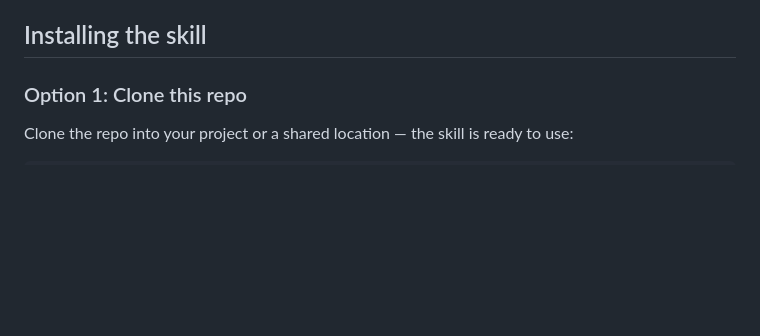
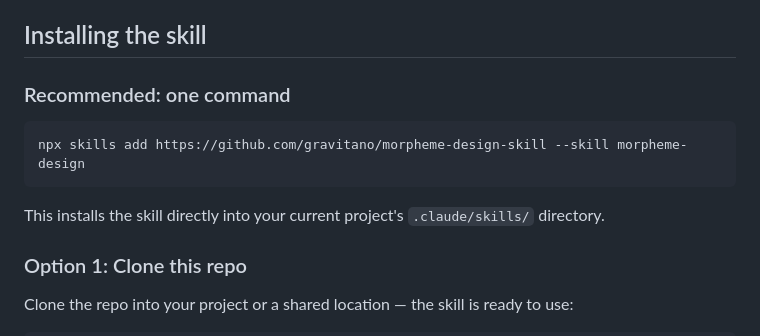
Before and after one commit to gravitano/morpheme-design-skill, a Markdown page: README.md, the part around the change. Drawn GitHub-style; blank space fills up the shorter version.

Commit message:
Add recommended npx skills install command to README
Co-Authored-By: Claude Opus 4.6 (1M context) <noreply@anthropic.com>

````diff
--- a/README.md
+++ b/README.md
@@ -61,6 +61,14 @@ Foundation Colors  →  Brand Colors  →  Semantic Colors
 - CSS custom properties reference
 
 ## Installing the skill
+
+### Recommended: one command
+
+```bash
+npx skills add https://github.com/gravitano/morpheme-design-skill --skill morpheme-design
+```
+
+This installs the skill directly into your current project's `.claude/skills/` directory.
 
 ### Option 1: Clone this repo
 
````
